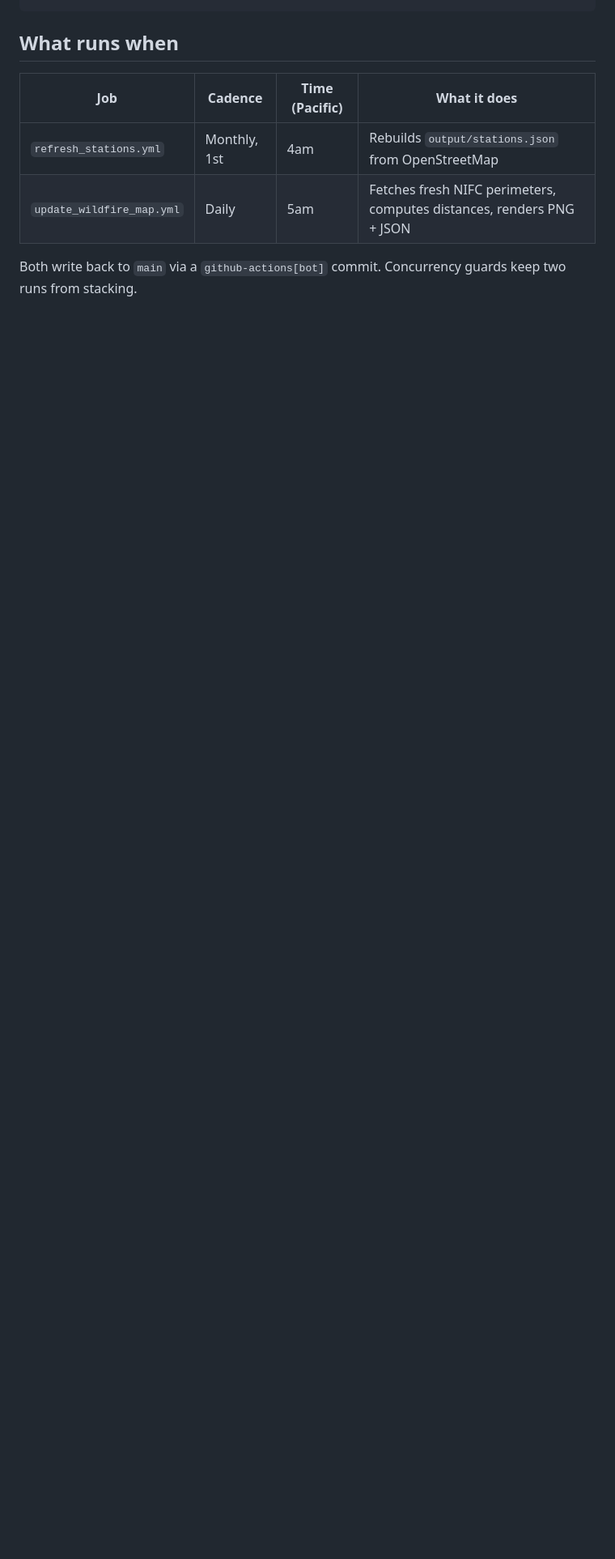
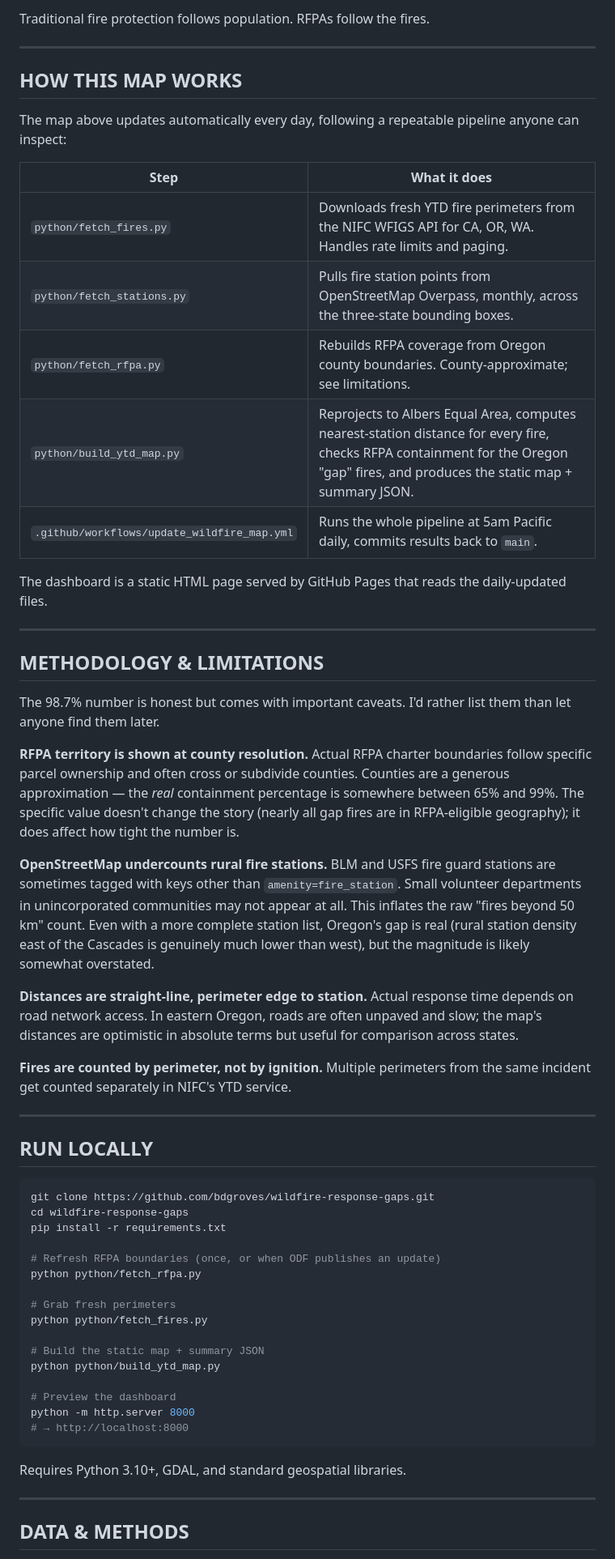
Before and after one commit to bdgroves/wildfire-response-gaps, a Markdown page: README.md, the part around one of its changes. Shown at 81% size. Rendered like a GitHub page; blank space fills up the shorter version.

````diff
--- a/README.md
+++ b/README.md
@@ -38,11 +53,61 @@ wildfire-response-gaps/
+Traditional fire protection follows population. RFPAs follow the fires.
+
+---
+
+## HOW THIS MAP WORKS
+
+The map above updates automatically every day, following a repeatable pipeline anyone can inspect:
+
+| Step | What it does |
+| --- | --- |
+| `python/fetch_fires.py` | Downloads fresh YTD fire perimeters from the NIFC WFIGS API for CA, OR, WA. Handles rate limits and paging. |
+| `python/fetch_stations.py` | Pulls fire station points from OpenStreetMap Overpass, monthly, across the three-state bounding boxes. |
+| `python/fetch_rfpa.py` | Rebuilds RFPA coverage from Oregon county boundaries. County-approximate; see limitations. |
+| `python/build_ytd_map.py` | Reprojects to Albers Equal Area, computes nearest-station distance for every fire, checks RFPA containment for the Oregon "gap" fires, and produces the static map + summary JSON. |
+| `.github/workflows/update_wildfire_map.yml` | Runs the whole pipeline at 5am Pacific daily, commits results back to `main`. |
+
+The dashboard is a static HTML page served by GitHub Pages that reads the daily-updated files.
+
+---
+
+## METHODOLOGY & LIMITATIONS
+
+The 98.7% number is honest but comes with important caveats. I'd rather list them than let anyone find them later.
+
+**RFPA territory is shown at county resolution.** Actual RFPA charter boundaries follow specific parcel ownership and often cross or subdivide counties. Counties are a generous approximation — the *real* containment percentage is somewhere between 65% and 99%. The specific value doesn't change the story (nearly all gap fires are in RFPA-eligible geography); it does affect how tight the number is.
+
+**OpenStreetMap undercounts rural fire stations.** BLM and USFS fire guard stations are sometimes tagged with keys other than `amenity=fire_station`. Small volunteer departments in unincorporated communities may not appear at all. This inflates the raw "fires beyond 50 km" count. Even with a more complete station list, Oregon's gap is real (rural station density east of the Cascades is genuinely much lower than west), but the magnitude is likely somewhat overstated.
+
+**Distances are straight-line, perimeter edge to station.** Actual response time depends on road network access. In eastern Oregon, roads are often unpaved and slow; the map's distances are optimistic in absolute terms but useful for comparison across states.
+
+**Fires are counted by perimeter, not by ignition.** Multiple perimeters from the same incident get counted separately in NIFC's YTD service.
+
+---
+
+## RUN LOCALLY
+
+```bash
+git clone https://github.com/bdgroves/wildfire-response-gaps.git
+cd wildfire-response-gaps
+pip install -r requirements.txt
+
+# Refresh RFPA boundaries (once, or when ODF publishes an update)
+python python/fetch_rfpa.py
+
+# Grab fresh perimeters
+python python/fetch_fires.py
+
+# Build the static map + summary JSON
+python python/build_ytd_map.py
+
+# Preview the dashboard
+python -m http.server 8000
+# → http://localhost:8000
 ```
 
-## What runs when
+Requires Python 3.10+, GDAL, and standard geospatial libraries.
 
-| Job | Cadence | Time (Pacific) | What it does |
-| --- | --- | --- | --- |
-| `refresh_stations.yml` | Monthly, 1st | 4am | Rebuilds `output/stations.json` from OpenStreetMap |
-| `update_wildfire_map.yml` | Daily | 5am | Fetches fresh NIFC perimeters, computes distances, renders PNG + JSON |
+---
 
-Both write back to `main` via a `github-actions[bot]` commit. Concurrency guards keep two runs from stacking.
+## DATA & METHODS
 
````
Also changed, not shown: other parts of README.md (+56 -58 lines).
